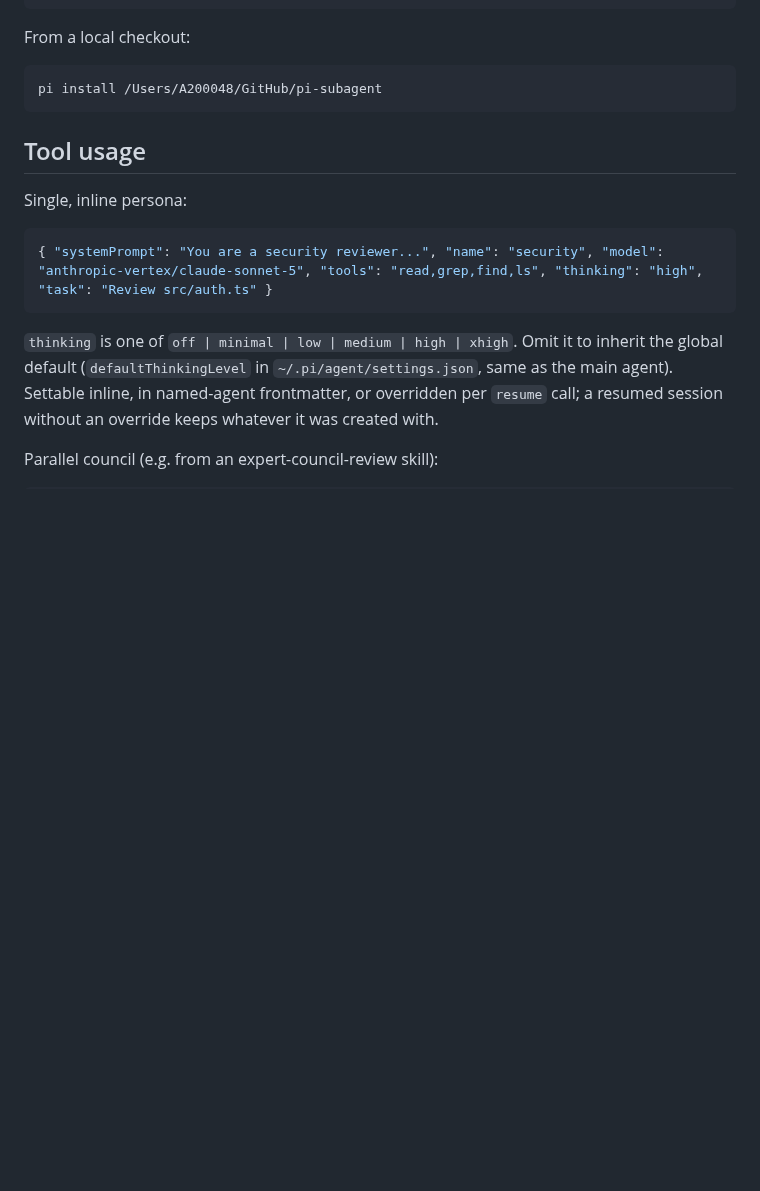
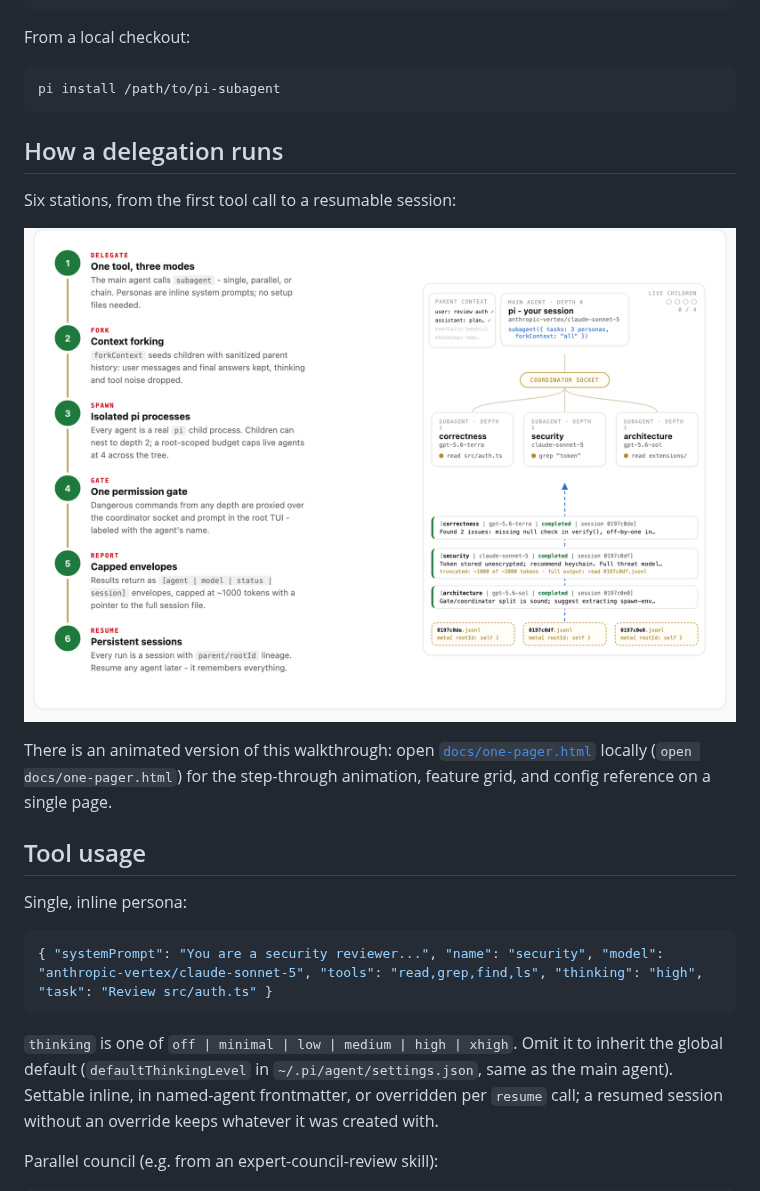
Before and after one commit to nilskluewer/pi-subagent, a Markdown page: README.md, the part around one of its changes. Rendered like a GitHub page; pictures changed too: docs/assets/walkthrough.png (added); blank space fills up the shorter version.

Commit message:
Add README visuals and generic install path before 0.5.0 publish
- docs/assets/agent-tree.png: the delegation scene (hero image)
- docs/assets/walkthrough.png: six-station walkthrough
- README: embed both via raw.githubusercontent URLs (render on npm),
  link the animated one-pager, replace the machine-local install
  path example with a generic one

````diff
--- a/README.md
+++ b/README.md
@@ -48,8 +52,21 @@ pi install git:github.com/nilskluewer/pi-subagent
 From a local checkout:
 
 ```bash
-pi install /Users/A200048/GitHub/pi-subagent
+pi install /path/to/pi-subagent
 ```
+
+## How a delegation runs
+
+Six stations, from the first tool call to a resumable session:
+
+<p align="center">
+  <img src="https://raw.githubusercontent.com/nilskluewer/pi-subagent/main/docs/assets/walkthrough.png" alt="Six-step walkthrough: Delegate, Fork, Spawn, Gate, Report, Resume" width="820" />
+</p>
+
+There is an animated version of this walkthrough: open
+[`docs/one-pager.html`](https://github.com/nilskluewer/pi-subagent/blob/main/docs/one-pager.html)
+locally (`open docs/one-pager.html`) for the step-through animation, feature grid,
+and config reference on a single page.
 
 ## Tool usage
 
````
Also changed, not shown: other parts of README.md (+4 -0 lines), docs/assets/agent-tree.png (added).
